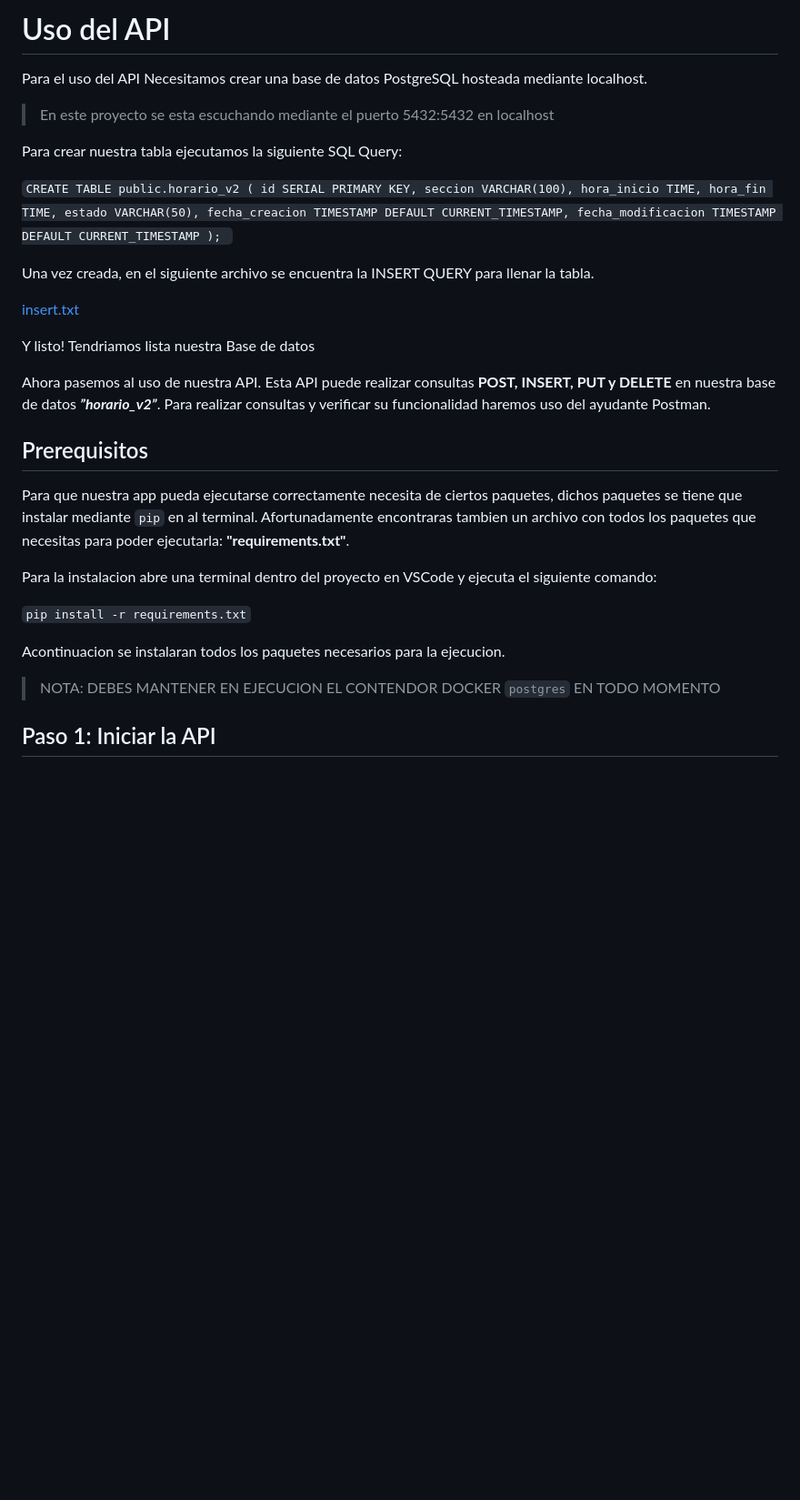
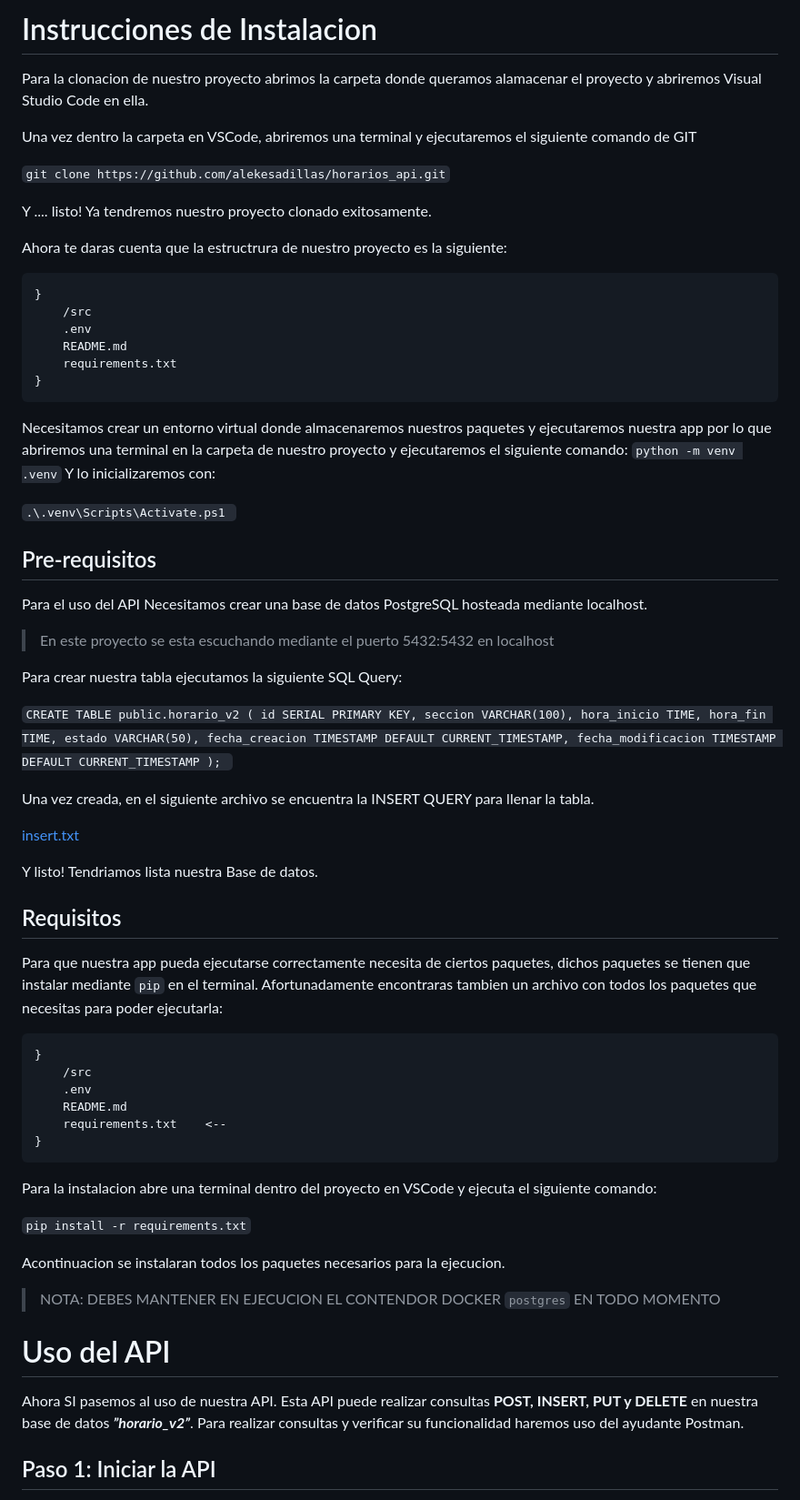
Before and after one commit to alekesadillas/horarios_api, a Markdown page: README.md, the part around the change printed below. Shown: that part at 91% size. Drawn GitHub-style; blank space fills up the shorter version.

````diff
--- a/README.md
+++ b/README.md
@@ -1,7 +1,38 @@
-# Uso del API
+# Instrucciones de Instalacion
+
+
+Para la clonacion de nuestro proyecto abrimos la carpeta donde queramos alamacenar el proyecto y abriremos Visual Studio Code en ella.
+
+Una vez dentro la carpeta en VSCode, abriremos una terminal y ejecutaremos el siguiente comando de GIT
+
+`git clone https://github.com/alekesadillas/horarios_api.git`
+
+Y .... listo! Ya tendremos nuestro proyecto clonado exitosamente.
+
+Ahora te daras cuenta que la estructrura de nuestro proyecto es la siguiente:
+
+
+```
+}
+    /src
+    .env
+    README.md
+    requirements.txt
+}
+```
+
+Necesitamos crear un entorno virtual donde almacenaremos nuestros paquetes y ejecutaremos nuestra app
+por lo que abriremos una terminal en la carpeta de nuestro proyecto y ejecutaremos el siguiente comando: `python -m venv .venv`
+Y lo inicializaremos con:
+
+`.\.venv\Scripts\Activate.ps1 `
+
+
+## Pre-requisitos
 
 
 Para el uso del API Necesitamos crear una base de datos PostgreSQL hosteada mediante localhost.
+
 
 >  En este proyecto se esta escuchando mediante el puerto 5432:5432 en localhost
 
@@ -19,21 +50,32 @@ Para crear nuestra tabla ejecutamos la siguiente SQL Query:
 );
 `
 
+
 Una vez creada, en el siguiente archivo se encuentra la INSERT QUERY para llenar la tabla.
 
 [insert.txt](https://github.com/user-attachments/files/19805981/insert.txt)
 
-Y listo! Tendriamos lista nuestra Base de datos
-
-Ahora pasemos al uso de nuestra API.
-Esta API puede realizar consultas **POST, INSERT, PUT y DELETE** en nuestra base de datos _**”horario_v2”**_.  Para realizar consultas y verificar su funcionalidad haremos uso del ayudante Postman.
+Y listo! Tendriamos lista nuestra Base de datos.
 
 
-## Prerequisitos
 
 
-Para que nuestra app pueda ejecutarse correctamente necesita de ciertos paquetes, dichos paquetes se tiene que instalar mediante `pip` en al terminal.
-Afortunadamente encontraras tambien un archivo con todos los paquetes que necesitas para poder ejecutarla: **"requirements.txt"**.
+
+
+## Requisitos
+
+
+Para que nuestra app pueda ejecutarse correctamente necesita de ciertos paquetes, dichos paquetes se tienen que instalar mediante `pip` en el terminal.
+Afortunadamente encontraras tambien un archivo con todos los paquetes que necesitas para poder ejecutarla:
+
+```
+}
+    /src
+    .env
+    README.md
+    requirements.txt    <--
+}
+```
 
 Para la instalacion abre una terminal dentro del proyecto en VSCode y ejecuta el siguiente comando:
 
@@ -44,6 +86,12 @@ Acontinuacion se instalaran todos los paquetes necesarios para la ejecucion.
 
 > NOTA: DEBES MANTENER EN EJECUCION EL CONTENDOR DOCKER `postgres` EN TODO MOMENTO
 
+
+
+# Uso del API
+
+Ahora SI pasemos al uso de nuestra API.
+Esta API puede realizar consultas **POST, INSERT, PUT y DELETE** en nuestra base de datos _**”horario_v2”**_.  Para realizar consultas y verificar su funcionalidad haremos uso del ayudante Postman.
 
 ## Paso 1: Iniciar la API
 Nuestra API esta desarrollada mediante el framework Flask en Python, por lo que para incializarla nos buscaremos en la barra lateral de nuestro VSCode  la carpeta src y abriremos el archivo app.py.
````
Also changed, not shown: other parts of README.md (+1 -3 lines).
